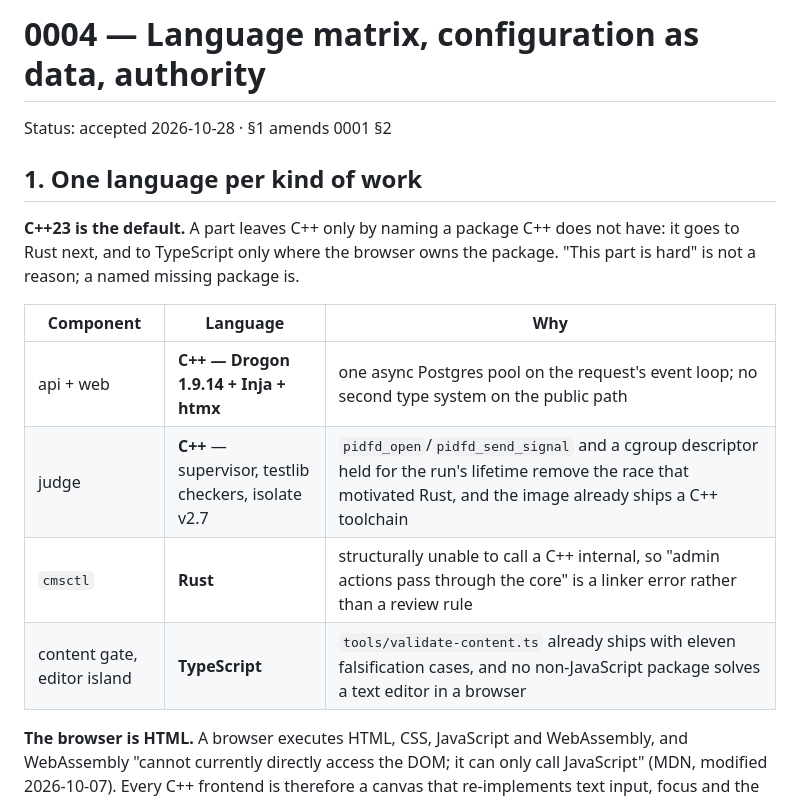
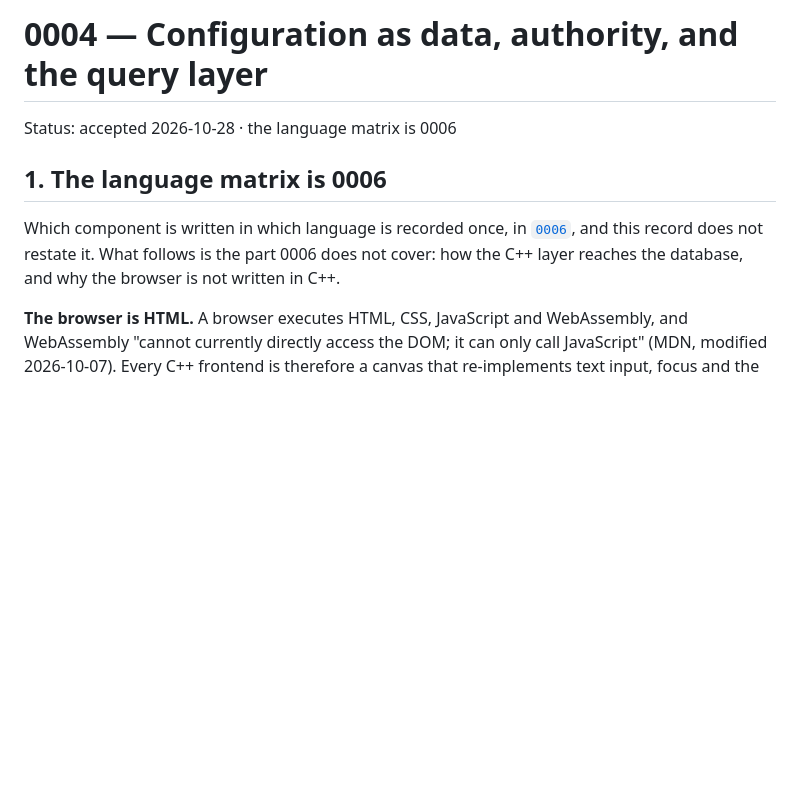
Before and after one commit to champyod/cms-learn, a Markdown page: docs/decisions/0004-language-config-authority.md, the part around the change. Rendered like a GitHub page; blank space fills up the shorter version.

Commit message:
docs(decisions): let 0006 own the language matrix
0004 and 0006 both stated the matrix after the merge. One decision, one
record: 0006 keeps it, and 0004 keeps what 0006 does not cover — how the C++
layer reaches Postgres, and why the browser is not written in C++.

```diff
--- a/docs/decisions/0004-language-config-authority.md
+++ b/docs/decisions/0004-language-config-authority.md
@@ -1,19 +1,12 @@
-# 0004 — Language matrix, configuration as data, authority
+# 0004 — Configuration as data, authority, and the query layer
 
-Status: accepted 2026-10-28 · §1 amends 0001 §2
+Status: accepted 2026-10-28 · the language matrix is 0006
 
-## 1. One language per kind of work
+## 1. The language matrix is 0006
 
-**C++23 is the default.** A part leaves C++ only by naming a package C++ does not have: it goes to
-Rust next, and to TypeScript only where the browser owns the package. "This part is hard" is not a
-reason; a named missing package is.
-
-| Component | Language | Why |
-|---|---|---|
-| api + web | **C++ — Drogon 1.9.14 + Inja + htmx** | one async Postgres pool on the request's event loop; no second type system on the public path |
-| judge | **C++** — supervisor, testlib checkers, isolate v2.7 | `pidfd_open`/`pidfd_send_signal` and a cgroup descriptor held for the run's lifetime remove the race that motivated Rust, and the image already ships a C++ toolchain |
-| `cmsctl` | **Rust** | structurally unable to call a C++ internal, so "admin actions pass through the core" is a linker error rather than a review rule |
-| content gate, editor island | **TypeScript** | `tools/validate-content.ts` already ships with eleven falsification cases, and no non-JavaScript package solves a text editor in a browser |
+Which component is written in which language is recorded once, in
+[`0006`](0006-language-matrix.md), and this record does not restate it. What follows is the part 0006
+does not cover: how the C++ layer reaches the database, and why the browser is not written in C++.
 
 **The browser is HTML.** A browser executes HTML, CSS, JavaScript and WebAssembly, and WebAssembly
 "cannot currently directly access the DOM; it can only call JavaScript" (MDN, modified 2026-10-07).
```
